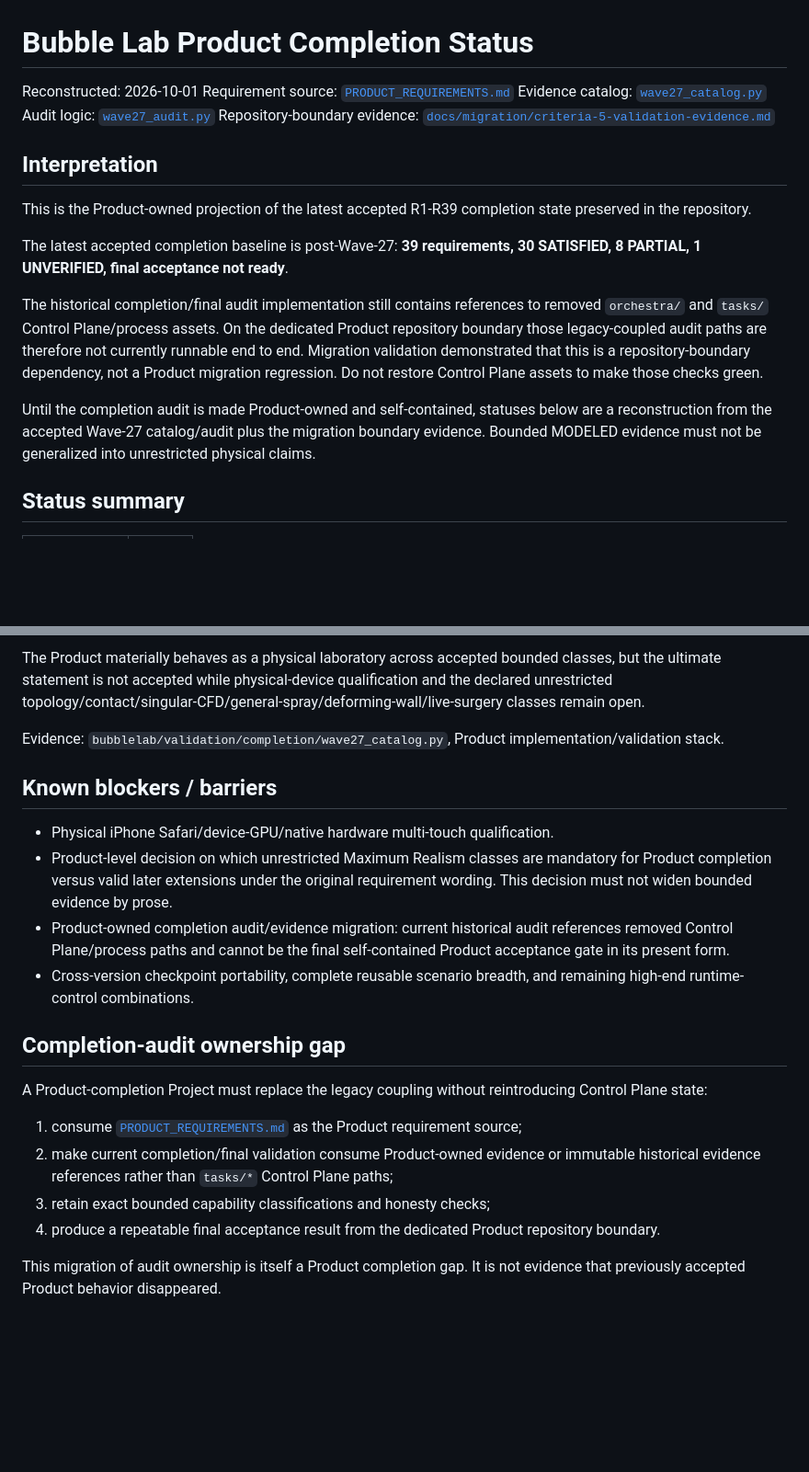
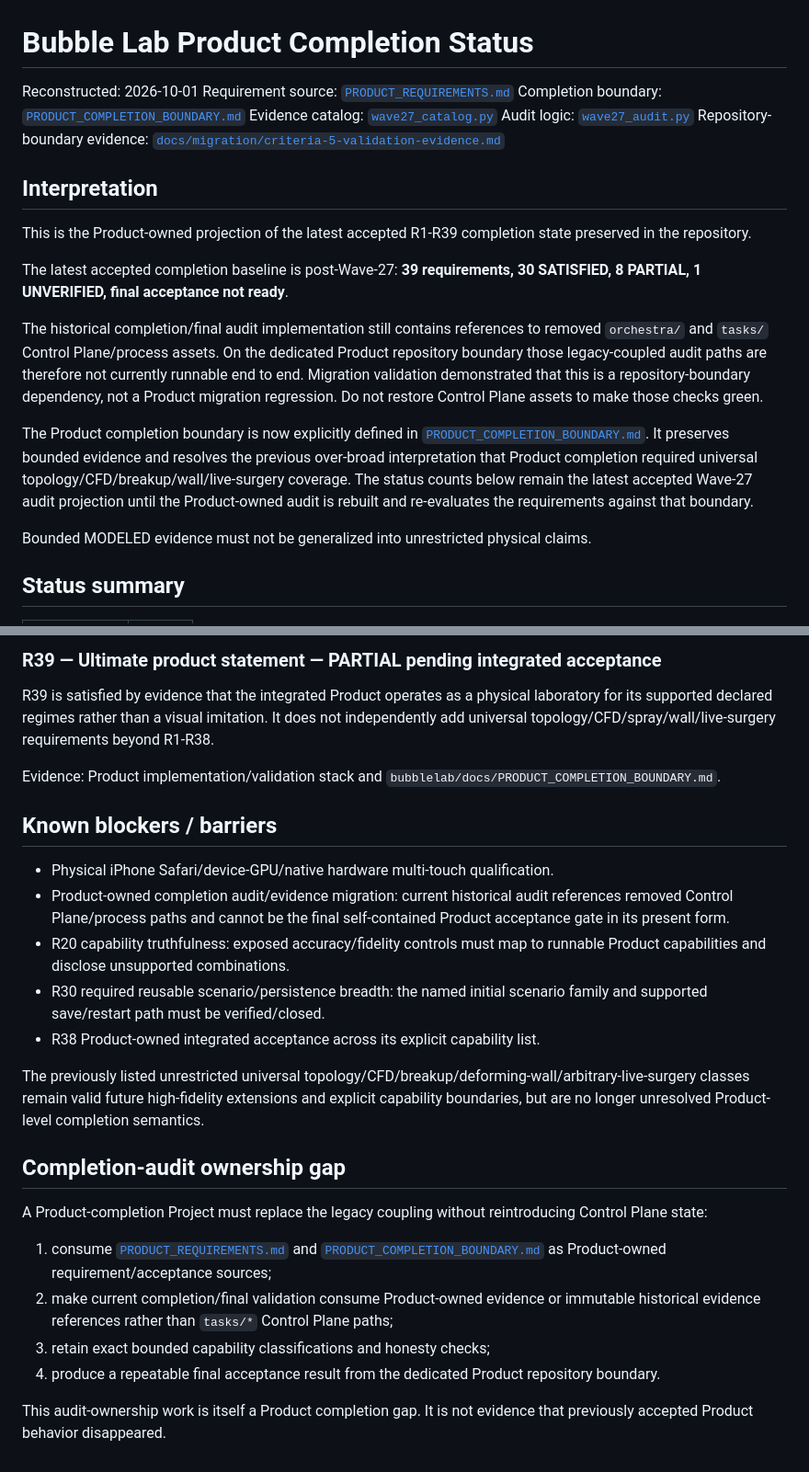
Before and after one commit to jpwm2/bubble-lab, a Markdown page: bubblelab/docs/PRODUCT_COMPLETION_STATUS.md, 2 parts joined by grey strips. Shown at 92% size. Drawn GitHub-style; blank space fills up the shorter version.

```diff
--- a/bubblelab/docs/PRODUCT_COMPLETION_STATUS.md
+++ b/bubblelab/docs/PRODUCT_COMPLETION_STATUS.md
@@ -2,6 +2,7 @@
 
 Reconstructed: 2026-10-01
 Requirement source: [`PRODUCT_REQUIREMENTS.md`](PRODUCT_REQUIREMENTS.md)
+Completion boundary: [`PRODUCT_COMPLETION_BOUNDARY.md`](PRODUCT_COMPLETION_BOUNDARY.md)
 Evidence catalog: [`wave27_catalog.py`](../validation/completion/wave27_catalog.py)
 Audit logic: [`wave27_audit.py`](../validation/completion/wave27_audit.py)
 Repository-boundary evidence: [`docs/migration/criteria-5-validation-evidence.md`](../../docs/migration/criteria-5-validation-evidence.md)
@@ -14,7 +15,9 @@ The latest accepted completion baseline is post-Wave-27: **39 requirements, 30 S
 
 The historical completion/final audit implementation still contains references to removed `orchestra/` and `tasks/` Control Plane/process assets. On the dedicated Product repository boundary those legacy-coupled audit paths are therefore not currently runnable end to end. Migration validation demonstrated that this is a repository-boundary dependency, not a Product migration regression. Do not restore Control Plane assets to make those checks green.
 
-Until the completion audit is made Product-owned and self-contained, statuses below are a reconstruction from the accepted Wave-27 catalog/audit plus the migration boundary evidence. Bounded MODELED evidence must not be generalized into unrestricted physical claims.
+The Product completion boundary is now explicitly defined in [`PRODUCT_COMPLETION_BOUNDARY.md`](PRODUCT_COMPLETION_BOUNDARY.md). It preserves bounded evidence and resolves the previous over-broad interpretation that Product completion required universal topology/CFD/breakup/wall/live-surgery coverage. The status counts below remain the latest accepted Wave-27 audit projection until the Product-owned audit is rebuilt and re-evaluates the requirements against that boundary.
+
+Bounded MODELED evidence must not be generalized into unrestricted physical claims.
 
 ## Status summary
 
@@ -123,22 +128,27 @@ Evidence: `bubblelab/validation/completion/wave27_catalog.py`, `wave27_audit.py`
 
-The Product materially behaves as a physical laboratory across accepted bounded classes, but the ultimate statement is not accepted while physical-device qualification and the declared unrestricted topology/contact/singular-CFD/general-spray/deforming-wall/live-surgery classes remain open.
+### R39 — Ultimate product statement — PARTIAL pending integrated acceptance
 
-Evidence: `bubblelab/validation/completion/wave27_catalog.py`, Product implementation/validation stack.
+R39 is satisfied by evidence that the integrated Product operates as a physical laboratory for its supported declared regimes rather than a visual imitation. It does not independently add universal topology/CFD/spray/wall/live-surgery requirements beyond R1-R38.
+
+Evidence: Product implementation/validation stack and `bubblelab/docs/PRODUCT_COMPLETION_BOUNDARY.md`.
 
 ## Known blockers / barriers
 
 - Physical iPhone Safari/device-GPU/native hardware multi-touch qualification.
-- Product-level decision on which unrestricted Maximum Realism classes are mandatory for Product completion versus valid later extensions under the original requirement wording. This decision must not widen bounded evidence by prose.
 - Product-owned completion audit/evidence migration: current historical audit references removed Control Plane/process paths and cannot be the final self-contained Product acceptance gate in its present form.
-- Cross-version checkpoint portability, complete reusable scenario breadth, and remaining high-end runtime-control combinations.
+- R20 capability truthfulness: exposed accuracy/fidelity controls must map to runnable Product capabilities and disclose unsupported combinations.
+- R30 required reusable scenario/persistence breadth: the named initial scenario family and supported save/restart path must be verified/closed.
+- R38 Product-owned integrated acceptance across its explicit capability list.
+
+The previously listed unrestricted universal topology/CFD/breakup/deforming-wall/arbitrary-live-surgery classes remain valid future high-fidelity extensions and explicit capability boundaries, but are no longer unresolved Product-level completion semantics.
 
 ## Completion-audit ownership gap
 
 A Product-completion Project must replace the legacy coupling without reintroducing Control Plane state:
 
-1. consume [`PRODUCT_REQUIREMENTS.md`](PRODUCT_REQUIREMENTS.md) as the Product requirement source;
+1. consume [`PRODUCT_REQUIREMENTS.md`](PRODUCT_REQUIREMENTS.md) and [`PRODUCT_COMPLETION_BOUNDARY.md`](PRODUCT_COMPLETION_BOUNDARY.md) as Product-owned requirement/acceptance sources;
 2. make current completion/final validation consume Product-owned evidence or immutable historical evidence references rather than `tasks/*` Control Plane paths;
 3. retain exact bounded capability classifications and honesty checks;
 4. produce a repeatable final acceptance result from the dedicated Product repository boundary.
 
-This migration of audit ownership is itself a Product completion gap. It is not evidence that previously accepted Product behavior disappeared.
+This audit-ownership work is itself a Product completion gap. It is not evidence that previously accepted Product behavior disappeared.
```
Also changed, not shown: other parts of bubblelab/docs/PRODUCT_COMPLETION_STATUS.md (+22 -20 lines).
